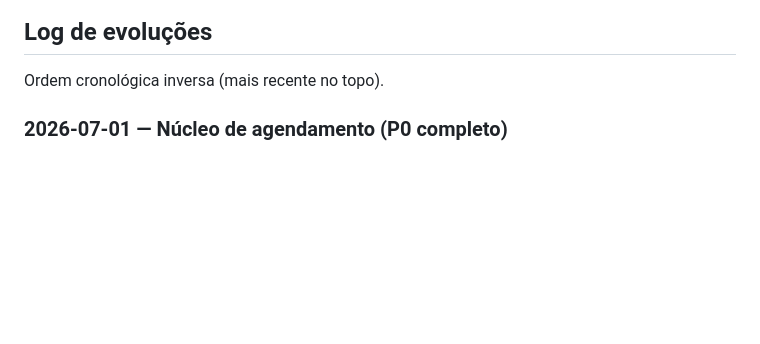
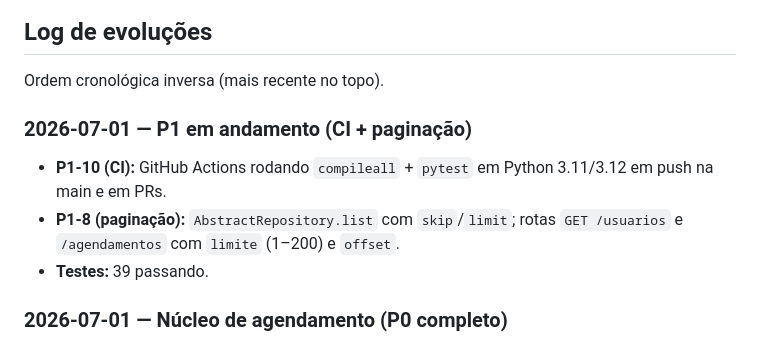
Before and after one commit to pedro-psilva/xpress-code, a Markdown page: ROADMAP.md, the part around one of its changes. Drawn GitHub-style; blank space fills up the shorter version.

Commit message:
docs(roadmap): marca P1-8 e P1-10 concluidos

```diff
--- a/ROADMAP.md
+++ b/ROADMAP.md
@@ -51,6 +51,14 @@ Status: ⬜ pendente · 🟨 em andamento · ✅ concluído
 ## Log de evoluções
 
 Ordem cronológica inversa (mais recente no topo).
+
+### 2026-07-01 — P1 em andamento (CI + paginação)
+
+- **P1-10 (CI):** GitHub Actions rodando `compileall` + `pytest` em Python
+  3.11/3.12 em push na main e em PRs.
+- **P1-8 (paginação):** `AbstractRepository.list` com `skip`/`limit`; rotas
+  `GET /usuarios` e `/agendamentos` com `limite` (1–200) e `offset`.
+- **Testes:** 39 passando.
 
 ### 2026-07-01 — Núcleo de agendamento (P0 completo)
 
```
Also changed, not shown: other parts of ROADMAP.md (+2 -2 lines).
